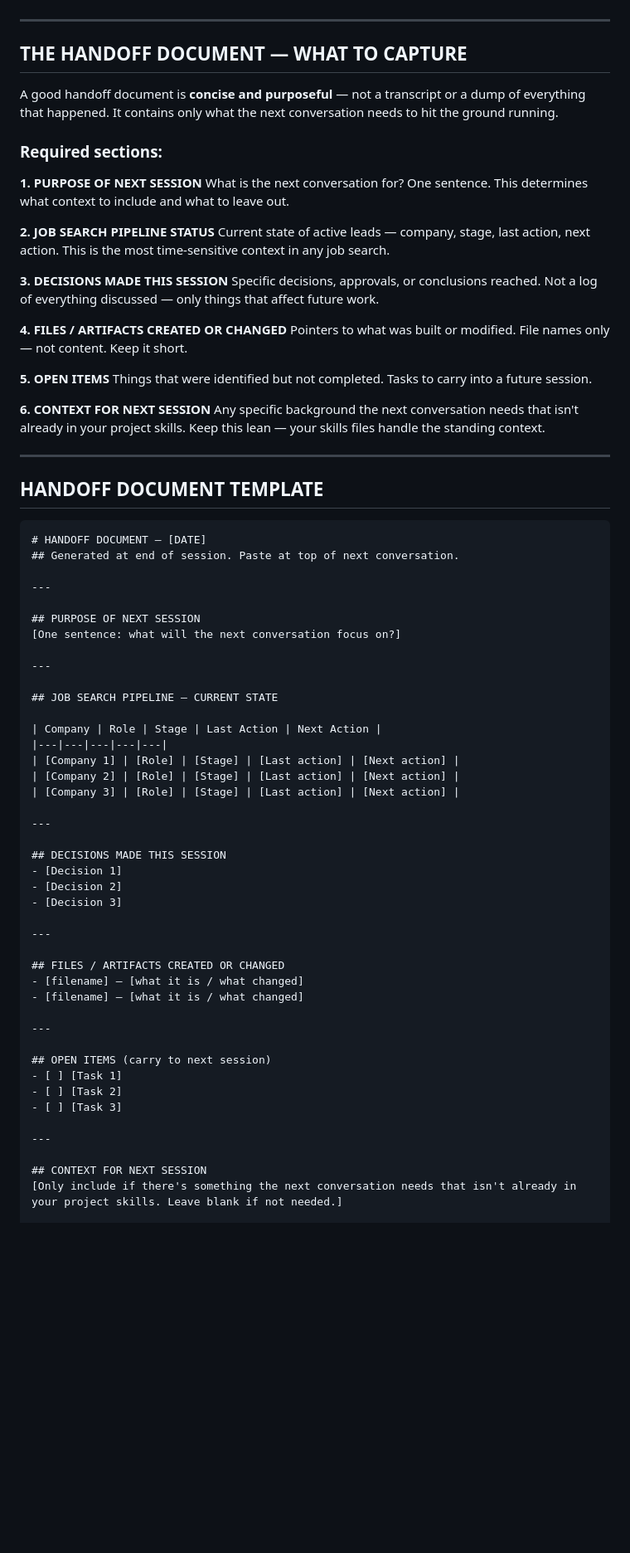
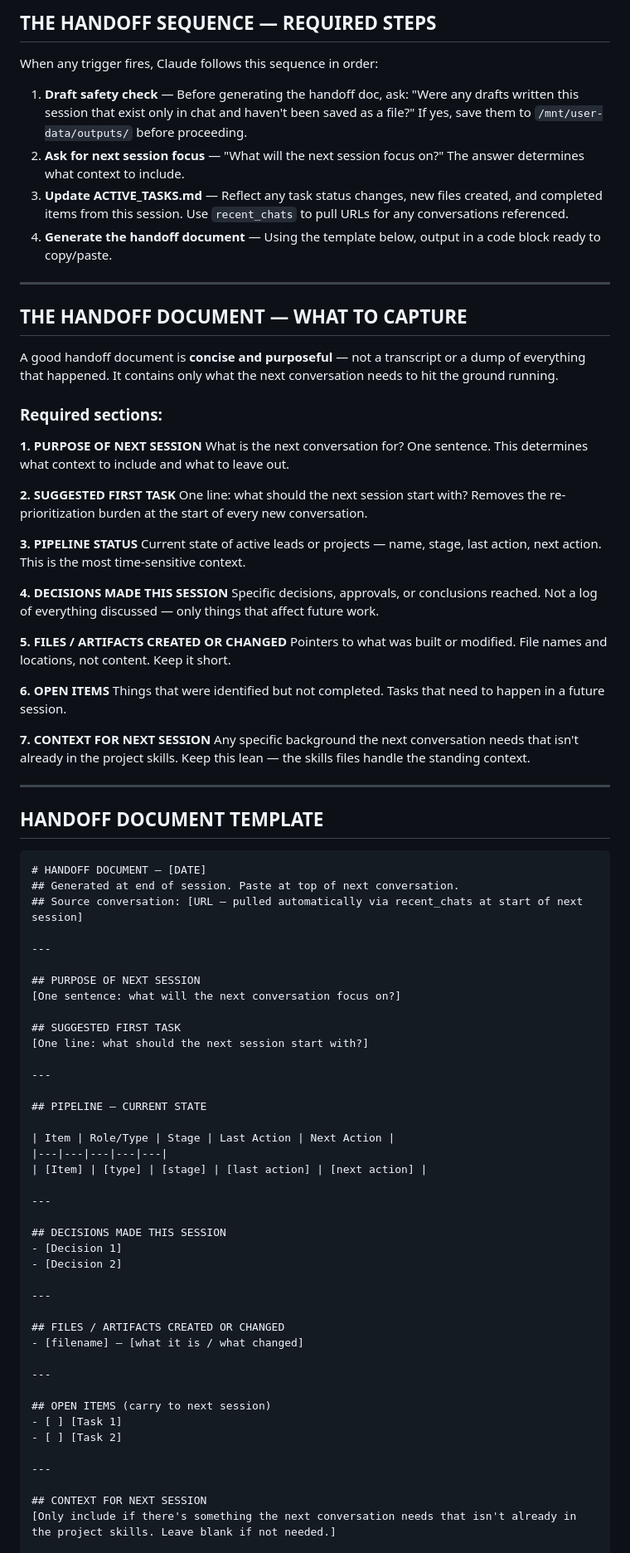
Before and after one commit to joshualyons22/lyons-cs-jobsearch-skills, a Markdown page: skills/HANDOFF_SKILL.md, the part around one of its changes. Shown at 83% size. Rendered like a GitHub page; blank space fills up the shorter version.

Commit message:
Added new skill files
Added the following 3 files:
- ACTIVE_TASKS.md
- HANDOFF_SKILL.md (Updated)
- NEW_SKILL_CHECKLIST.md

````diff
--- a/skills/HANDOFF_SKILL.md
+++ b/skills/HANDOFF_SKILL.md
@@ -44,3 +58,11 @@ Watch for these signals — any one of them is enough:
+## THE HANDOFF SEQUENCE — REQUIRED STEPS
+
+When any trigger fires, Claude follows this sequence in order:
+
+1. **Draft safety check** — Before generating the handoff doc, ask: "Were any drafts written this session that exist only in chat and haven't been saved as a file?" If yes, save them to `/mnt/user-data/outputs/` before proceeding.
+2. **Ask for next session focus** — "What will the next session focus on?" The answer determines what context to include.
+3. **Update ACTIVE_TASKS.md** — Reflect any task status changes, new files created, and completed items from this session. Use `recent_chats` to pull URLs for any conversations referenced.
+4. **Generate the handoff document** — Using the template below, output in a code block ready to copy/paste.
 
 ---
 
@@ -53,20 +75,23 @@ A good handoff document is **concise and purposeful** — not a transcript or a
 **1. PURPOSE OF NEXT SESSION**
 What is the next conversation for? One sentence. This determines what context to include and what to leave out.
 
-**2. JOB SEARCH PIPELINE STATUS**
-Current state of active leads — company, stage, last action, next action. This is the most time-sensitive context in any job search.
+**2. SUGGESTED FIRST TASK**
+One line: what should the next session start with? Removes the re-prioritization burden at the start of every new conversation.
 
-**3. DECISIONS MADE THIS SESSION**
+**3. PIPELINE STATUS**
+Current state of active leads or projects — name, stage, last action, next action. This is the most time-sensitive context.
+
+**4. DECISIONS MADE THIS SESSION**
 Specific decisions, approvals, or conclusions reached. Not a log of everything discussed — only things that affect future work.
 
-**4. FILES / ARTIFACTS CREATED OR CHANGED**
-Pointers to what was built or modified. File names only — not content. Keep it short.
+**5. FILES / ARTIFACTS CREATED OR CHANGED**
+Pointers to what was built or modified. File names and locations, not content. Keep it short.
 
-**5. OPEN ITEMS**
-Things that were identified but not completed. Tasks to carry into a future session.
+**6. OPEN ITEMS**
+Things that were identified but not completed. Tasks that need to happen in a future session.
 
-**6. CONTEXT FOR NEXT SESSION**
-Any specific background the next conversation needs that isn't already in your project skills. Keep this lean — your skills files handle the standing context.
+**7. CONTEXT FOR NEXT SESSION**
+Any specific background the next conversation needs that isn't already in the project skills. Keep this lean — the skills files handle the standing context.
 
 ---
 
@@ -75,33 +100,33 @@ Any specific background the next conversation needs that isn't already in your p
 ```
 # HANDOFF DOCUMENT — [DATE]
 ## Generated at end of session. Paste at top of next conversation.
+## Source conversation: [URL — pulled automatically via recent_chats at start of next session]
 
 ---
 
 ## PURPOSE OF NEXT SESSION
 [One sentence: what will the next conversation focus on?]
 
+## SUGGESTED FIRST TASK
+[One line: what should the next session start with?]
+
 ---
 
-## JOB SEARCH PIPELINE — CURRENT STATE
+## PIPELINE — CURRENT STATE
 
-| Company | Role | Stage | Last Action | Next Action |
+| Item | Role/Type | Stage | Last Action | Next Action |
 |---|---|---|---|---|
-| [Company 1] | [Role] | [Stage] | [Last action] | [Next action] |
-| [Company 2] | [Role] | [Stage] | [Last action] | [Next action] |
-| [Company 3] | [Role] | [Stage] | [Last action] | [Next action] |
+| [Item] | [type] | [stage] | [last action] | [next action] |
 
 ---
 
 ## DECISIONS MADE THIS SESSION
 - [Decision 1]
 - [Decision 2]
-- [Decision 3]
 
 ---
 
 ## FILES / ARTIFACTS CREATED OR CHANGED
-- [filename] — [what it is / what changed]
 - [filename] — [what it is / what changed]
 
 ---
@@ -109,11 +134,10 @@ Any specific background the next conversation needs that isn't already in your p
 ## OPEN ITEMS (carry to next session)
 - [ ] [Task 1]
 - [ ] [Task 2]
-- [ ] [Task 3]
 
 ---
 
 ## CONTEXT FOR NEXT SESSION
-[Only include if there's something the next conversation needs that isn't already in your project skills. Leave blank if not needed.]
+[Only include if there's something the next conversation needs that isn't already in the project skills. Leave blank if not needed.]
 
 ---
````
Also changed, not shown: other parts of skills/HANDOFF_SKILL.md (+60 -64 lines), skills/ACTIVE_TASKS.md (added, +130 -0 lines), skills/NEW_SKILL_CHECKLIST.md (added, +132 -0 lines).
